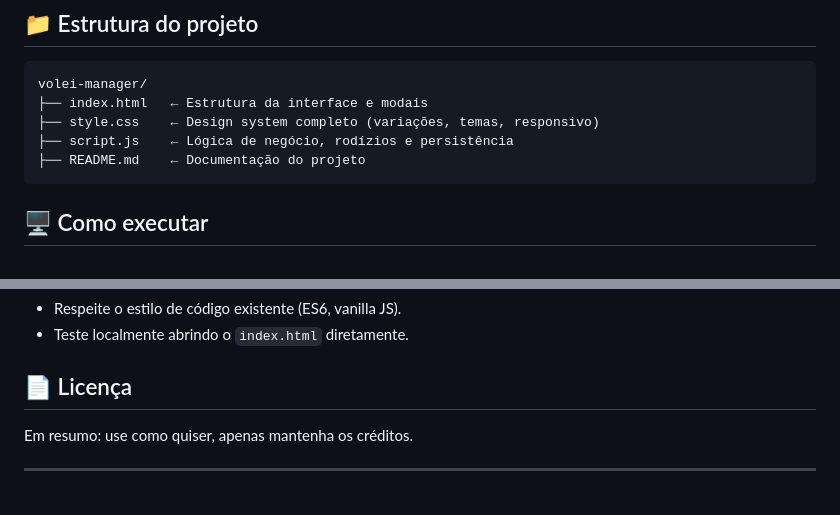
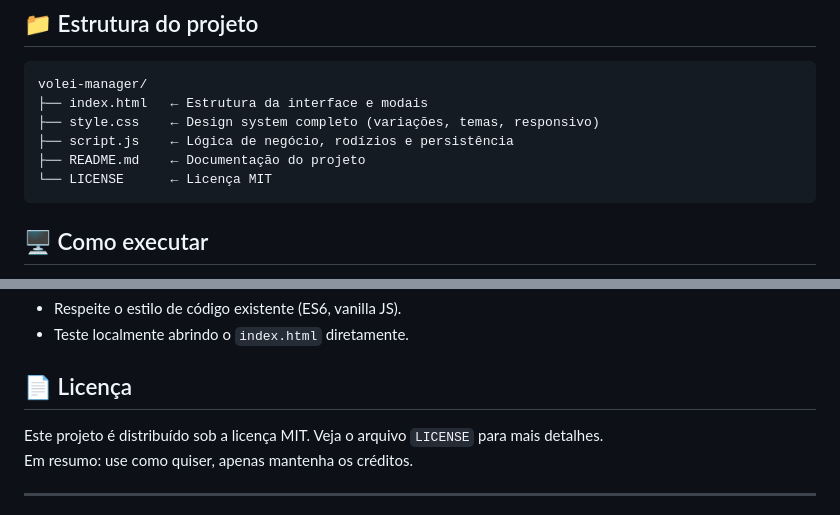
Before and after one commit to RisterSilva/volei-manager, a Markdown page: README.md, 2 parts joined by grey strips. Rendered like a GitHub page.

Commit message:
Update README to include LICENSE file information
Add LICENSE file reference and update license section.

````diff
--- a/README.md
+++ b/README.md
@@ -54,6 +54,7 @@ volei-manager/
 ├── style.css    ← Design system completo (variações, temas, responsivo)
 ├── script.js    ← Lógica de negócio, rodízios e persistência
 ├── README.md    ← Documentação do projeto
+└── LICENSE      ← Licença MIT
 ```
 
 ## 🖥️ Como executar
@@ -86,7 +87,7 @@ Antes de contribuir com código, por favor:
 - Teste localmente abrindo o `index.html` diretamente.
 
 ## 📄 Licença
-
+Este projeto é distribuído sob a licença MIT. Veja o arquivo `LICENSE` para mais detalhes.
 Em resumo: use como quiser, apenas mantenha os créditos.
 
 ---
````
